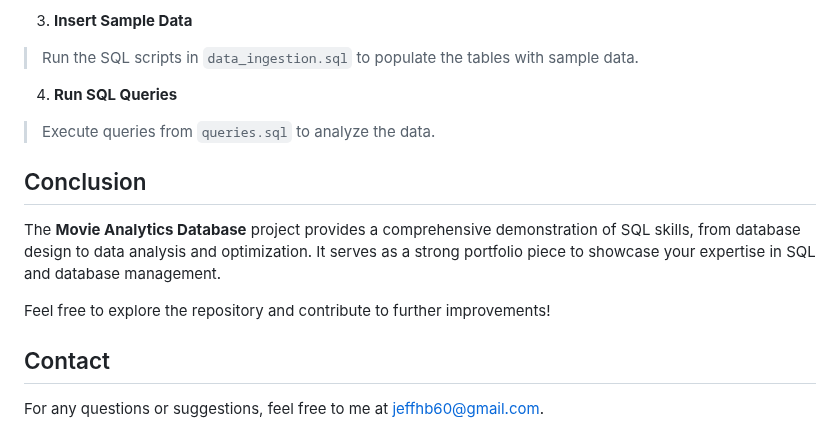
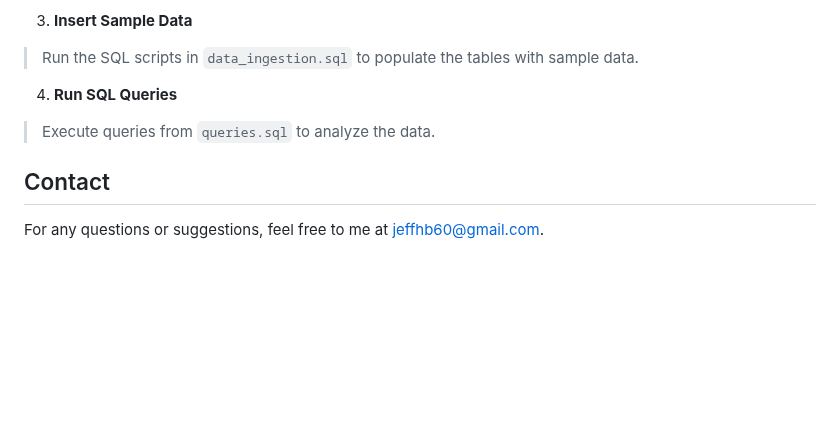
Before and after one commit to jeffhb60/DB-Movie-Analytics-Database, a Markdown page: README.md, the part around the change. GitHub-like rendering; blank space fills up the shorter version.

```diff
--- a/README.md
+++ b/README.md
@@ -169,10 +169,5 @@ cd movie-analytics-database
 4. **Run SQL Queries**
 > Execute queries from `queries.sql` to analyze the data.
 
-## Conclusion
-The **Movie Analytics Database** project provides a comprehensive demonstration of SQL skills, from database design to data analysis and optimization. It serves as a strong portfolio piece to showcase your expertise in SQL and database management.
-
-Feel free to explore the repository and contribute to further improvements!
-
 ## Contact
 For any questions or suggestions, feel free to me at jeffhb60@gmail.com.
```
